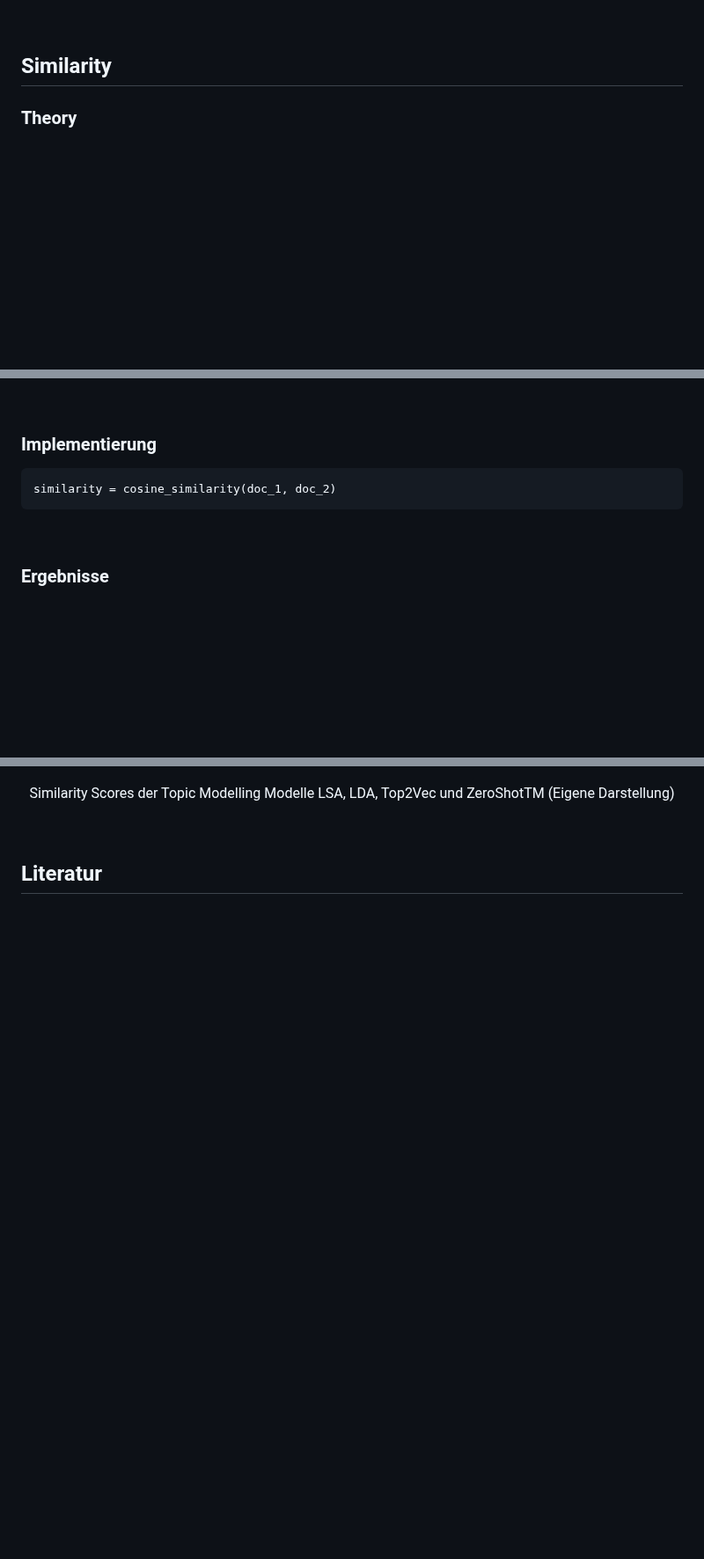
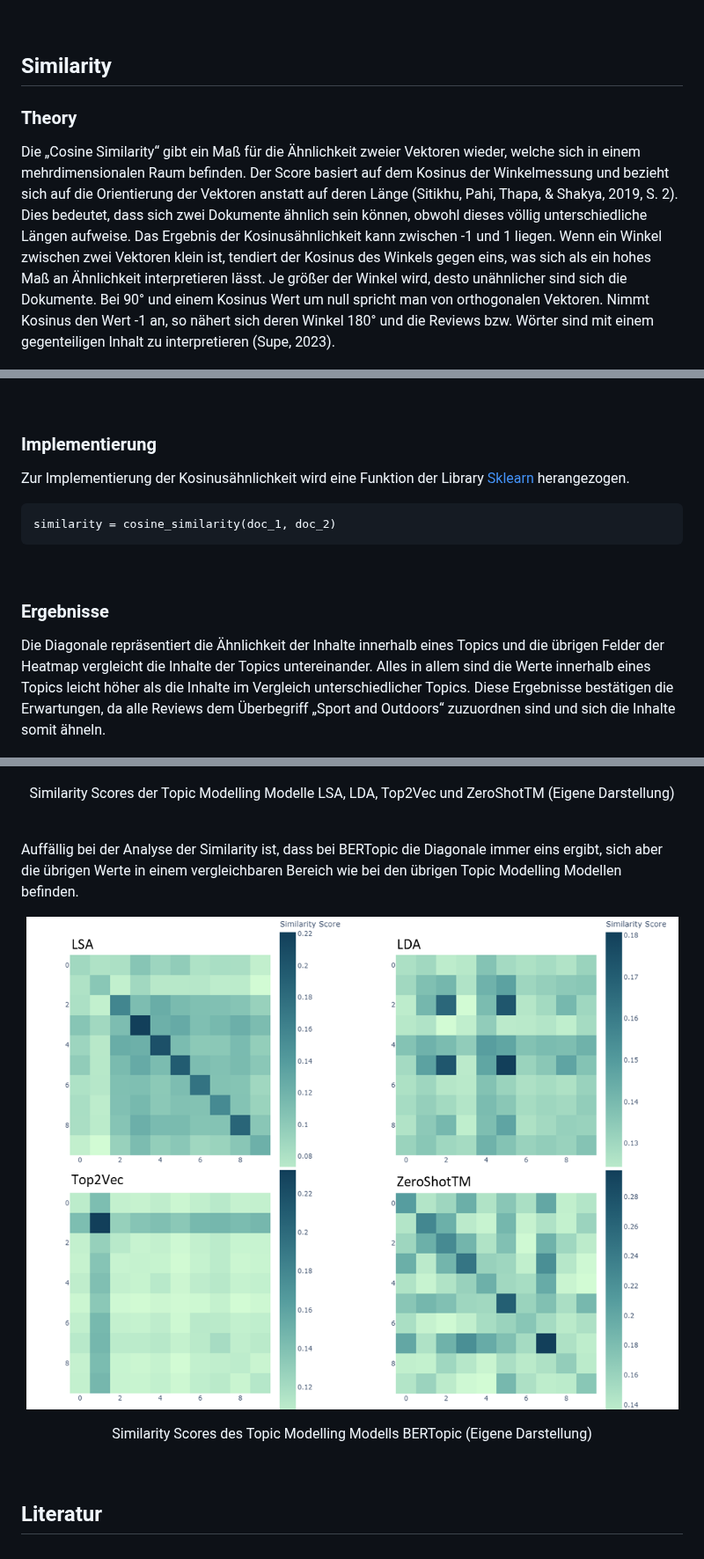
Before and after one commit to Sannui/Masterarbeit_Nuissl_Sandra, a Markdown page: Topic Modelling/README.md, 3 parts joined by grey strips. Shown at 88% size. GitHub-like rendering; blank space fills up the shorter version.

````diff
--- a/Topic Modelling/README.md
+++ b/Topic Modelling/README.md
@@ -93,7 +93,7 @@ Werden die Ergebnisse der verwendeten Modelle zueinander in Relation gesetzt, f
 
 ## Similarity
 ### Theory
-
+Die „Cosine Similarity“ gibt ein Maß für die Ähnlichkeit zweier Vektoren wieder, welche sich in einem mehrdimensionalen Raum befinden. Der Score basiert auf dem Kosinus der Winkelmessung und bezieht sich auf die Orientierung der Vektoren anstatt auf deren Länge (Sitikhu, Pahi, Thapa, & Shakya, 2019, S. 2). Dies bedeutet, dass sich zwei Dokumente ähnlich sein können, obwohl dieses völlig unterschiedliche Längen aufweise. Das Ergebnis der Kosinusähnlichkeit kann zwischen -1 und 1 liegen. Wenn ein Winkel zwischen zwei Vektoren klein ist, tendiert der Kosinus des Winkels gegen eins, was sich als ein hohes Maß an Ähnlichkeit interpretieren lässt. Je größer der Winkel wird, desto unähnlicher sind sich die Dokumente. Bei 90° und einem Kosinus Wert um null spricht man von orthogonalen Vektoren. Nimmt Kosinus den Wert -1 an, so nähert sich deren Winkel 180° und die Reviews bzw. Wörter sind mit einem gegenteiligen Inhalt zu interpretieren (Supe, 2023).
 <p align="center">
   <img width="850" height="300" src="img/Similarity_Theory.png">
 </p>
@@ -101,16 +101,26 @@ Werden die Ergebnisse der verwendeten Modelle zueinander in Relation gesetzt, f
 <Br>
 
 ### Implementierung
+Zur Implementierung der Kosinusähnlichkeit wird eine Funktion der Library [Sklearn](https://scikit-learn.org/stable/modules/generated/sklearn.metrics.pairwise.cosine_similarity.html) herangezogen.
 ```
 similarity = cosine_similarity(doc_1, doc_2)
 ```
 <Br>
 
 ### Ergebnisse
+Die Diagonale repräsentiert die Ähnlichkeit der Inhalte innerhalb eines Topics und die übrigen Felder der Heatmap vergleicht die Inhalte der Topics untereinander. Alles in allem sind die Werte innerhalb eines Topics leicht höher als die Inhalte im Vergleich unterschiedlicher Topics. Diese Ergebnisse bestätigen die Erwartungen, da alle Reviews dem Überbegriff „Sport and Outdoors“ zuzuordnen sind und sich die Inhalte somit ähneln.
 <p align="center">
   <img width="850" height="550" src="img/Similarity.png">
 </p>
 <p align="center">Similarity Scores der Topic Modelling Modelle LSA, LDA, Top2Vec und ZeroShotTM (Eigene Darstellung)</p>
 <Br>
 
+Auffällig bei der Analyse der Similarity ist, dass bei BERTopic die Diagonale immer eins ergibt, sich aber die übrigen Werte in einem vergleichbaren Bereich wie bei den übrigen Topic Modelling Modellen befinden.
+<p align="center">
+  <img width="850" height="550" src="img/Similarity.png">
+</p>
+<p align="center">Similarity Scores des Topic Modelling Modells BERTopic (Eigene Darstellung)</p>
+<Br>
+
+
 ## Literatur
````
